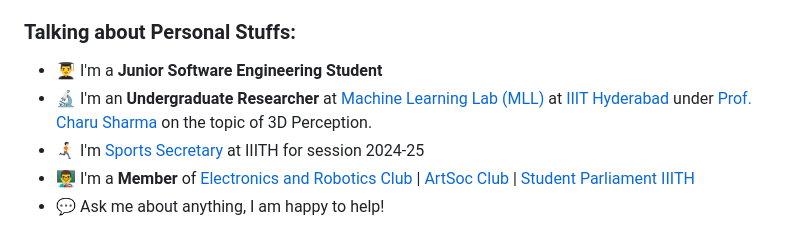
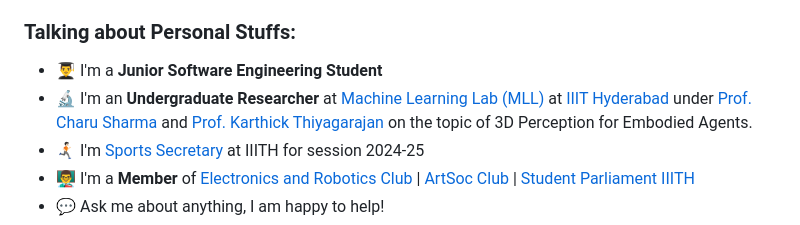
Before and after one commit to Vinit2244/Vinit2244, a Markdown page: README.md, the part around the change. Drawn GitHub-style.

```diff
--- a/README.md
+++ b/README.md
@@ -15,7 +15,7 @@ Passionate about coding and creating innovative solutions. I enjoy diving into t
 ### Talking about Personal Stuffs:
 
 - 👨‍🎓 I'm a **Junior Software Engineering Student**
-- 🔬 I'm an **Undergraduate Researcher** at [Machine Learning Lab (MLL)](https://www.linkedin.com/company/mll-iiith/) at [IIIT Hyderabad](https://www.iiit.ac.in) under [Prof. Charu Sharma](https://charusharma.org) on the topic of 3D Perception.
+- 🔬 I'm an **Undergraduate Researcher** at [Machine Learning Lab (MLL)](https://www.linkedin.com/company/mll-iiith/) at [IIIT Hyderabad](https://www.iiit.ac.in) under [Prof. Charu Sharma](https://charusharma.org) and [Prof. Karthick Thiyagarajan](https://www.karthickthiyagarajan.com/) on the topic of 3D Perception for Embodied Agents.
 - 🏃🏻‍➡️ I'm [Sports Secretary](https://clubs.iiit.ac.in/clubs/sports_secretary/members) at IIITH for session 2024-25
 - 👨‍🏫 I'm a **Member** of [Electronics and Robotics Club](https://clubs.iiit.ac.in/clubs/roboticsclub/members) | [ArtSoc Club](https://clubs.iiit.ac.in/clubs/artsociety/members) | [Student Parliament IIITH]()
 - 💬 Ask me about anything, I am happy to help!
```
